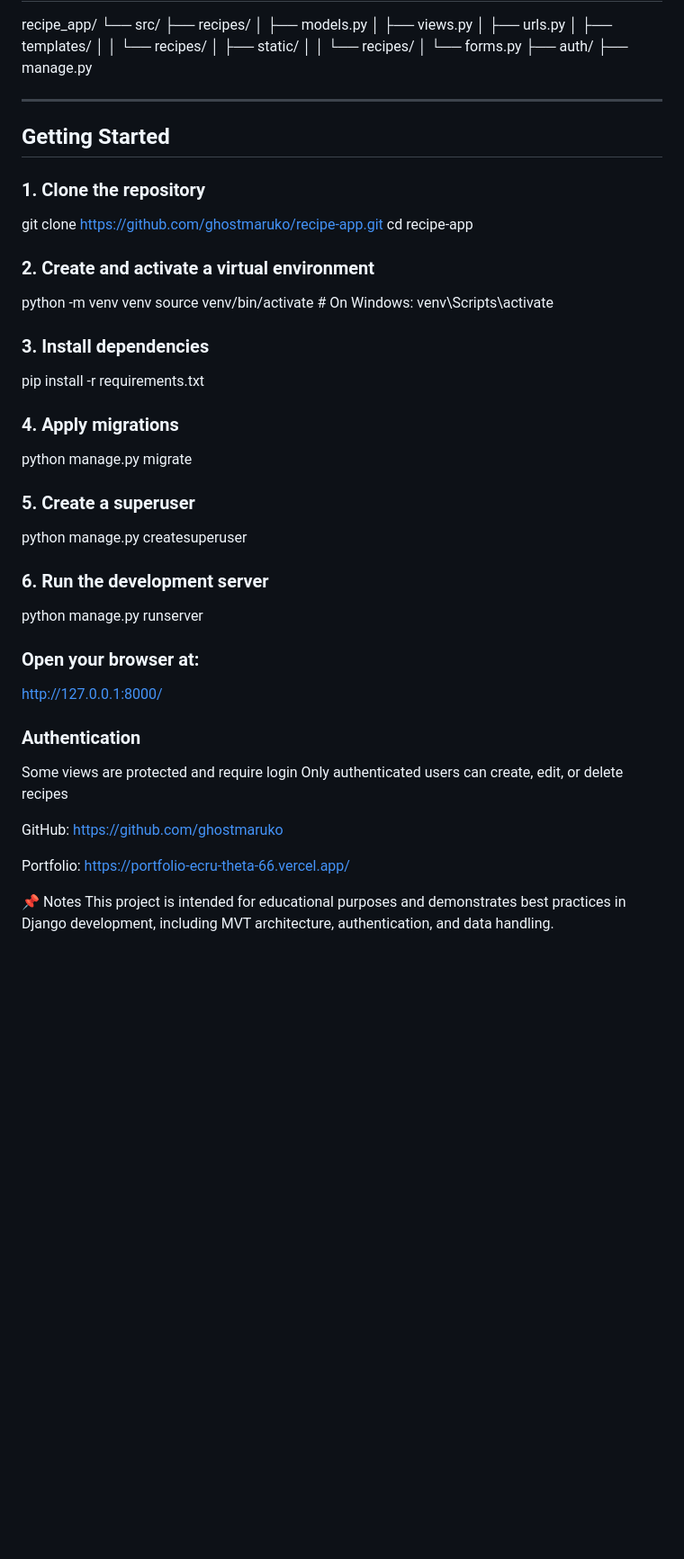
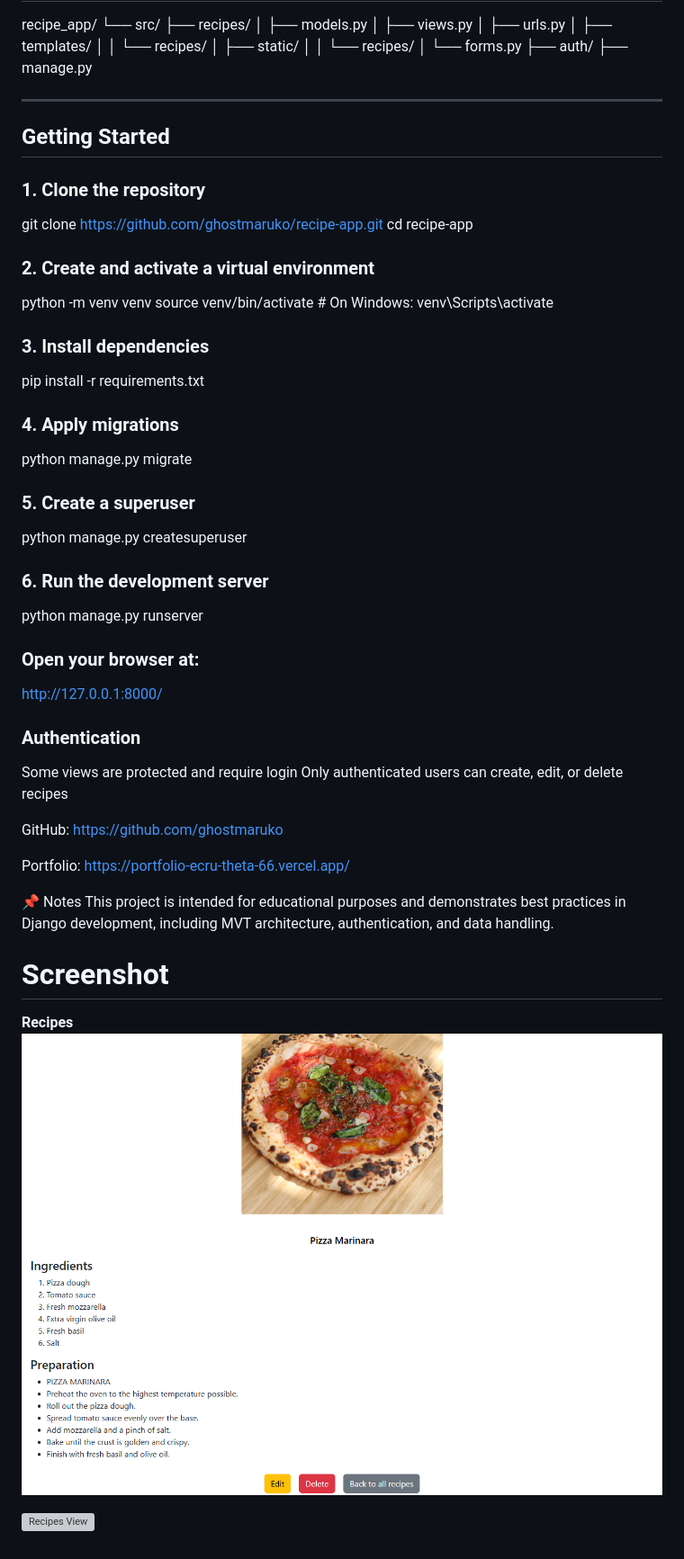
Before and after one commit to ghostmaruko/Recipe_App, a Markdown page: README.md, the part around the change. Shown at 90% size. Drawn GitHub-style; pictures changed too: screenshot/recipe.png (added); blank space fills up the shorter version; grey boxes are pictures that could not be loaded.

Commit message:
update screenshot

```diff
--- a/README.md
+++ b/README.md
@@ -45,35 +45,42 @@ recipe_app/
 ├── auth/
 ├── manage.py
 
-
 ---
 
-##  Getting Started
+## Getting Started
 
 ### 1. Clone the repository
+
 git clone https://github.com/ghostmaruko/recipe-app.git
 cd recipe-app
 
 ### 2. Create and activate a virtual environment
+
 python -m venv venv
-source venv/bin/activate  # On Windows: venv\Scripts\activate
+source venv/bin/activate # On Windows: venv\Scripts\activate
 
 ### 3. Install dependencies
+
 pip install -r requirements.txt
 
 ### 4. Apply migrations
+
 python manage.py migrate
 
 ### 5. Create a superuser
+
 python manage.py createsuperuser
 
 ### 6. Run the development server
+
 python manage.py runserver
 
 ### Open your browser at:
+
 http://127.0.0.1:8000/
 
 ### Authentication
+
 Some views are protected and require login
 Only authenticated users can create, edit, or delete recipes
 
@@ -83,3 +90,10 @@ Portfolio: https://portfolio-ecru-theta-66.vercel.app/
 
 📌 Notes
 This project is intended for educational purposes and demonstrates best practices in Django development, including MVT architecture, authentication, and data handling.
+
+# Screenshot
+
+**Recipes**
+![Recipes View](screenshot/recipe.png)
+
+![Recipes View](screenshot/home2.png.png)
```
Also changed, not shown: 2 other files.
